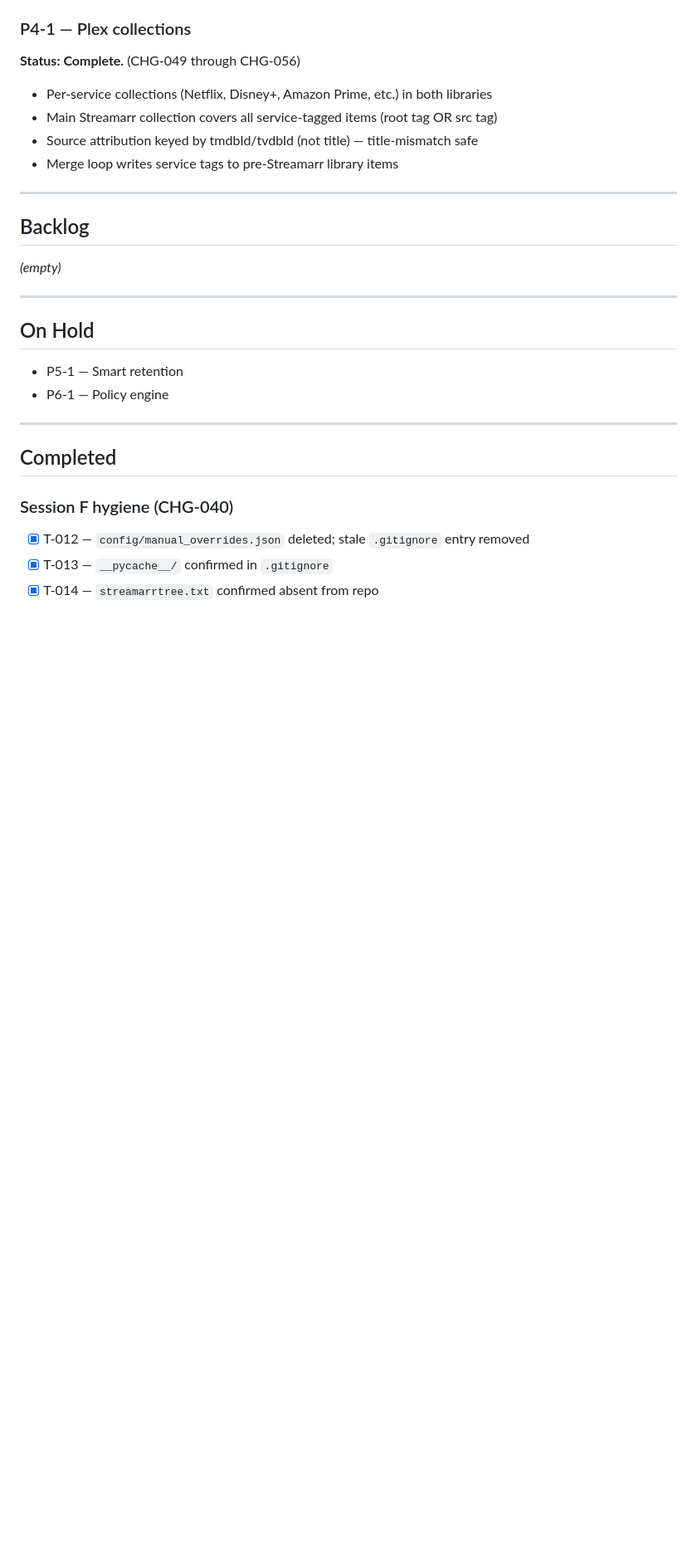
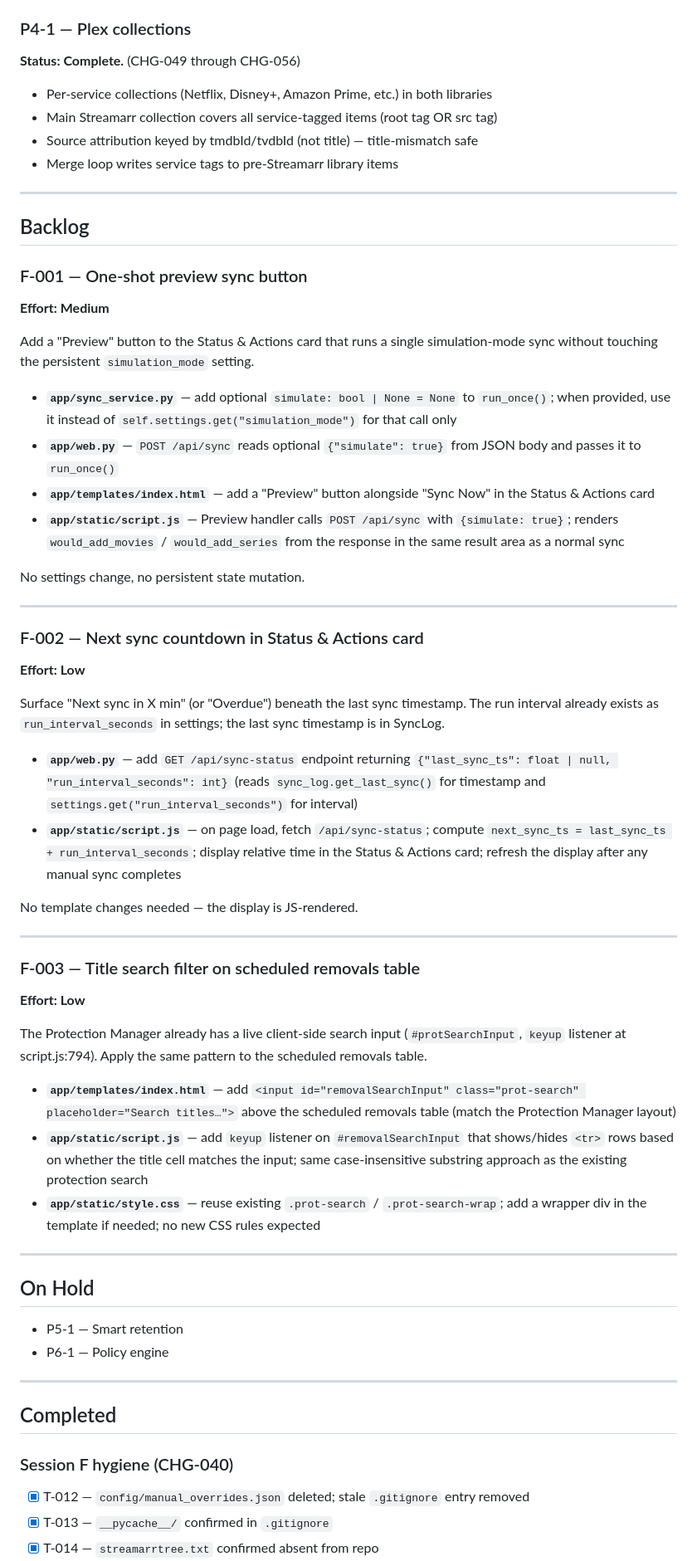
Before and after one commit to dandrury94-hash/netflix-media-sync, a Markdown page: tasks/todo.md, the part around the change. Shown at 83% size. Drawn GitHub-style; blank space fills up the shorter version.

Commit message:
tasks: add F-001, F-002, F-003 to backlog
Co-Authored-By: Claude Sonnet 4.6 <noreply@anthropic.com>

```diff
--- a/tasks/todo.md
+++ b/tasks/todo.md
@@ -48,7 +48,40 @@ All reason logic lives in `media_state.py`. `web.py` endpoints pass through
 
 ## Backlog
 
-*(empty)*
+### F-001 — One-shot preview sync button
+**Effort: Medium**
+
+Add a "Preview" button to the Status & Actions card that runs a single simulation-mode sync without touching the persistent `simulation_mode` setting.
+
+- **`app/sync_service.py`** — add optional `simulate: bool | None = None` to `run_once()`; when provided, use it instead of `self.settings.get("simulation_mode")` for that call only
+- **`app/web.py`** — `POST /api/sync` reads optional `{"simulate": true}` from JSON body and passes it to `run_once()`
+- **`app/templates/index.html`** — add a "Preview" button alongside "Sync Now" in the Status & Actions card
+- **`app/static/script.js`** — Preview handler calls `POST /api/sync` with `{simulate: true}`; renders `would_add_movies` / `would_add_series` from the response in the same result area as a normal sync
+
+No settings change, no persistent state mutation.
+
+---
+
+### F-002 — Next sync countdown in Status & Actions card
+**Effort: Low**
+
+Surface "Next sync in X min" (or "Overdue") beneath the last sync timestamp. The run interval already exists as `run_interval_seconds` in settings; the last sync timestamp is in SyncLog.
+
+- **`app/web.py`** — add `GET /api/sync-status` endpoint returning `{"last_sync_ts": float | null, "run_interval_seconds": int}` (reads `sync_log.get_last_sync()` for timestamp and `settings.get("run_interval_seconds")` for interval)
+- **`app/static/script.js`** — on page load, fetch `/api/sync-status`; compute `next_sync_ts = last_sync_ts + run_interval_seconds`; display relative time in the Status & Actions card; refresh the display after any manual sync completes
+
+No template changes needed — the display is JS-rendered.
+
+---
+
+### F-003 — Title search filter on scheduled removals table
+**Effort: Low**
+
+The Protection Manager already has a live client-side search input (`#protSearchInput`, `keyup` listener at script.js:794). Apply the same pattern to the scheduled removals table.
+
+- **`app/templates/index.html`** — add `<input id="removalSearchInput" class="prot-search" placeholder="Search titles…">` above the scheduled removals table (match the Protection Manager layout)
+- **`app/static/script.js`** — add `keyup` listener on `#removalSearchInput` that shows/hides `<tr>` rows based on whether the title cell matches the input; same case-insensitive substring approach as the existing protection search
+- **`app/static/style.css`** — reuse existing `.prot-search` / `.prot-search-wrap`; add a wrapper div in the template if needed; no new CSS rules expected
 
 ---
 
```
